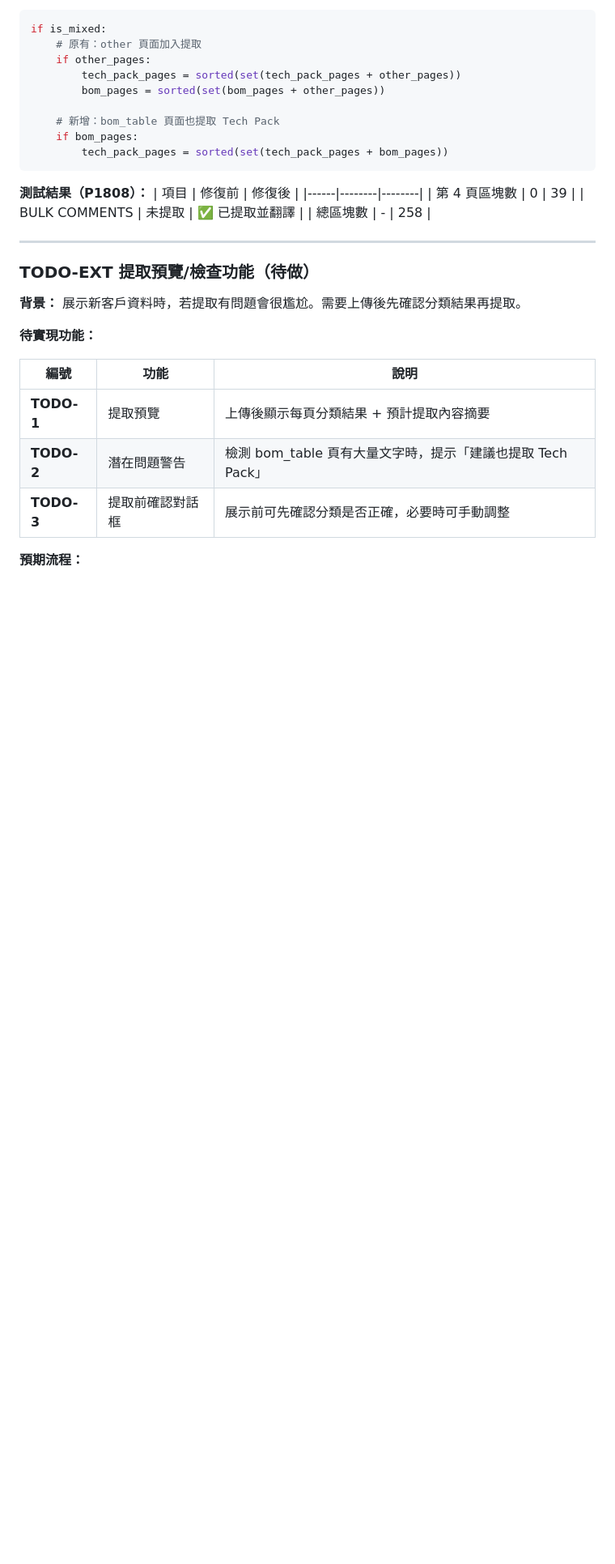
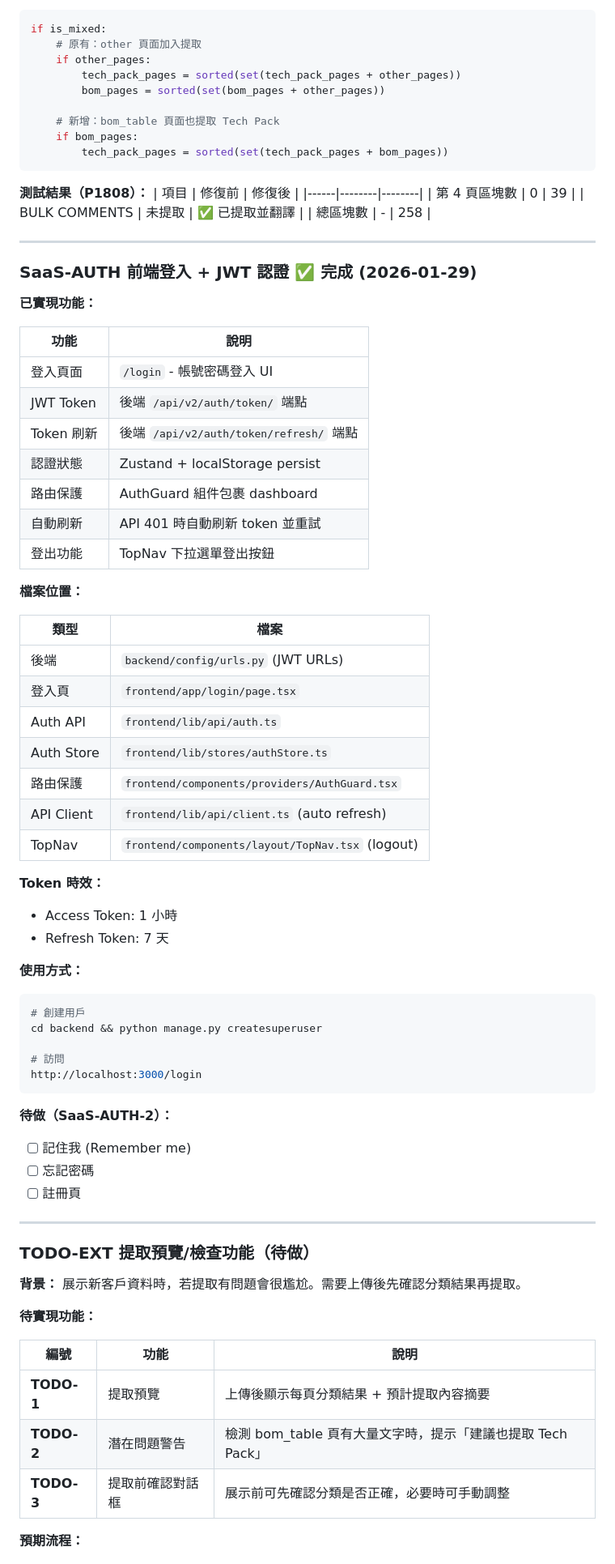
Before and after one commit to Amberh2616/Amberh2616-fashion-production-system, a Markdown page: Desktop/fashion-production-system/CLAUDE.md, the part around one of its changes. Shown at 81% size. Drawn GitHub-style; blank space fills up the shorter version.

Commit message:
docs: 更新 CLAUDE.md - SaaS-AUTH 完成 + TODO 清單
- 版本更新至 4.43.0
- 新增 SaaS-AUTH 功能說明（登入/JWT/Token刷新）
- 更新待做清單：SaaS-MVP ✅ 完成
- 新增待做：SaaS-AUTH-2, SaaS-RBAC, SaaS-BILLING
- 新增完成功能：DOCS (SDD + TDD)

Co-Authored-By: Claude Opus 4.5 <noreply@anthropic.com>

````diff
--- a/Desktop/fashion-production-system/CLAUDE.md
+++ b/Desktop/fashion-production-system/CLAUDE.md
@@ -870,6 +875,52 @@ if is_mixed:
 
 ---
 
+### SaaS-AUTH 前端登入 + JWT 認證 ✅ 完成 (2026-01-29)
+
+**已實現功能：**
+
+| 功能 | 說明 |
+|------|------|
+| 登入頁面 | `/login` - 帳號密碼登入 UI |
+| JWT Token | 後端 `/api/v2/auth/token/` 端點 |
+| Token 刷新 | 後端 `/api/v2/auth/token/refresh/` 端點 |
+| 認證狀態 | Zustand + localStorage persist |
+| 路由保護 | AuthGuard 組件包裹 dashboard |
+| 自動刷新 | API 401 時自動刷新 token 並重試 |
+| 登出功能 | TopNav 下拉選單登出按鈕 |
+
+**檔案位置：**
+
+| 類型 | 檔案 |
+|------|------|
+| 後端 | `backend/config/urls.py` (JWT URLs) |
+| 登入頁 | `frontend/app/login/page.tsx` |
+| Auth API | `frontend/lib/api/auth.ts` |
+| Auth Store | `frontend/lib/stores/authStore.ts` |
+| 路由保護 | `frontend/components/providers/AuthGuard.tsx` |
+| API Client | `frontend/lib/api/client.ts` (auto refresh) |
+| TopNav | `frontend/components/layout/TopNav.tsx` (logout) |
+
+**Token 時效：**
+- Access Token: 1 小時
+- Refresh Token: 7 天
+
+**使用方式：**
+```bash
+# 創建用戶
+cd backend && python manage.py createsuperuser
+
+# 訪問
+http://localhost:3000/login
+```
+
+**待做（SaaS-AUTH-2）：**
+- [ ] 記住我 (Remember me)
+- [ ] 忘記密碼
+- [ ] 註冊頁
+
+---
+
 ### TODO-EXT 提取預覽/檢查功能（待做）
 
 **背景：**
````
Also changed, not shown: other parts of Desktop/fashion-production-system/CLAUDE.md (+10 -5 lines).
